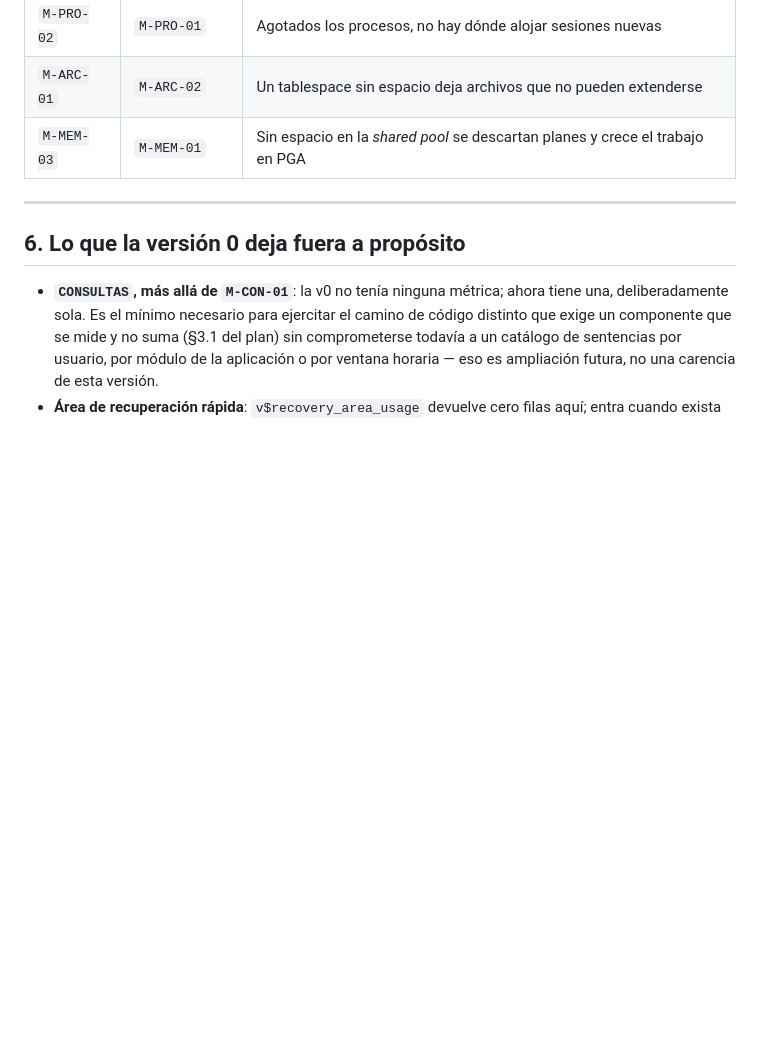
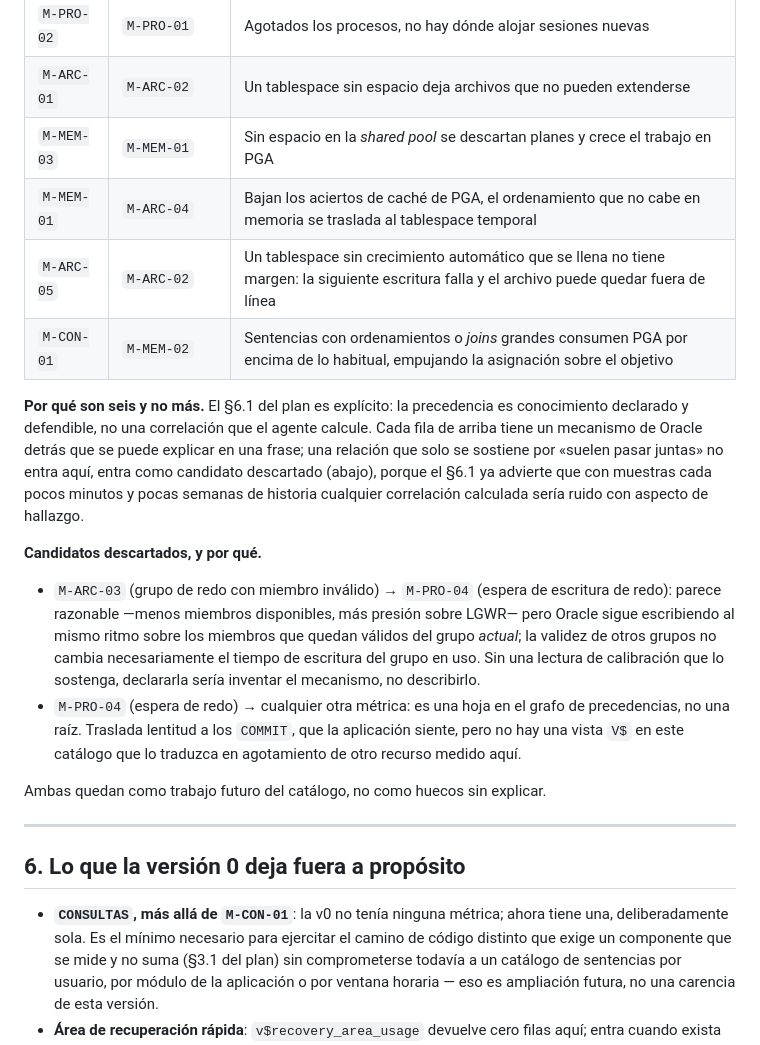
Before and after one commit to FSPABLO/becajo-php-mvc, a Markdown page: documentacion/Parte II/catalogo-metricas-v0.md, the part around the change. GitHub-like rendering; blank space fills up the shorter version.

Commit message:
F1: completar la tabla de precedencias del catálogo
Agrega tres relaciones de precedencia nuevas a §5, cada una con el mecanismo de
Oracle que la sostiene:
- M-MEM-01 -> M-ARC-04 (bajo acierto de caché de PGA fuerza spill a temp)
- M-ARC-05 -> M-ARC-02 (tablespace sin autoextend lleno no tiene margen)
- M-CON-01 -> M-MEM-02 (sentencias con ordenamientos/joins grandes presionan PGA)

Documenta también dos candidatos descartados (M-ARC-03 -> M-PRO-04, y M-PRO-04
como origen de cualquier consecuencia) con la razón de por qué no calificaron,
para dejar explícito que la tabla es corta por criterio y no por omisión: el
§6.1 del plan exige un mecanismo defendible, no una correlación calculada.

Checklist del Estudiante 1 (F1), punto 'Completar la tabla de precedencias que
alimenta la correlación de alertas'.

```diff
--- a/documentacion/Parte II/catalogo-metricas-v0.md
+++ b/documentacion/Parte II/catalogo-metricas-v0.md
@@ -822,6 +822,33 @@ revisables y discutibles, no correlaciones calculadas.
 | `M-PRO-02` | `M-PRO-01` | Agotados los procesos, no hay dónde alojar sesiones nuevas |
 | `M-ARC-01` | `M-ARC-02` | Un tablespace sin espacio deja archivos que no pueden extenderse |
 | `M-MEM-03` | `M-MEM-01` | Sin espacio en la *shared pool* se descartan planes y crece el trabajo en PGA |
+| `M-MEM-01` | `M-ARC-04` | Bajan los aciertos de caché de PGA, el ordenamiento que no cabe en memoria se traslada al tablespace temporal |
+| `M-ARC-05` | `M-ARC-02` | Un tablespace sin crecimiento automático que se llena no tiene margen: la siguiente escritura falla y el archivo puede quedar fuera de línea |
+| `M-CON-01` | `M-MEM-02` | Sentencias con ordenamientos o *joins* grandes consumen PGA por encima de lo habitual, empujando la asignación sobre el objetivo |
+
+**Por qué son seis y no más.** El §6.1 del plan es explícito: la precedencia es
+conocimiento declarado y defendible, no una correlación que el agente calcule.
+Cada fila de arriba tiene un mecanismo de Oracle detrás que se puede explicar en
+una frase; una relación que solo se sostiene por «suelen pasar juntas» no entra
+aquí, entra como candidato descartado (abajo), porque el §6.1 ya advierte que con
+muestras cada pocos minutos y pocas semanas de historia cualquier correlación
+calculada sería ruido con aspecto de hallazgo.
+
+**Candidatos descartados, y por qué.**
+
+- `M-ARC-03` (grupo de redo con miembro inválido) → `M-PRO-04` (espera de
+  escritura de redo): parece razonable —menos miembros disponibles, más presión
+  sobre LGWR— pero Oracle sigue escribiendo al mismo ritmo sobre los miembros que
+  quedan válidos del grupo *actual*; la validez de otros grupos no cambia
+  necesariamente el tiempo de escritura del grupo en uso. Sin una lectura de
+  calibración que lo sostenga, declararla sería inventar el mecanismo, no
+  describirlo.
+- `M-PRO-04` (espera de redo) → cualquier otra métrica: es una hoja en el grafo
+  de precedencias, no una raíz. Traslada lentitud a los `COMMIT`, que la
+  aplicación siente, pero no hay una vista `V$` en este catálogo que lo traduzca
+  en agotamiento de otro recurso medido aquí.
+
+Ambas quedan como trabajo futuro del catálogo, no como huecos sin explicar.
 
 ---
 
```
